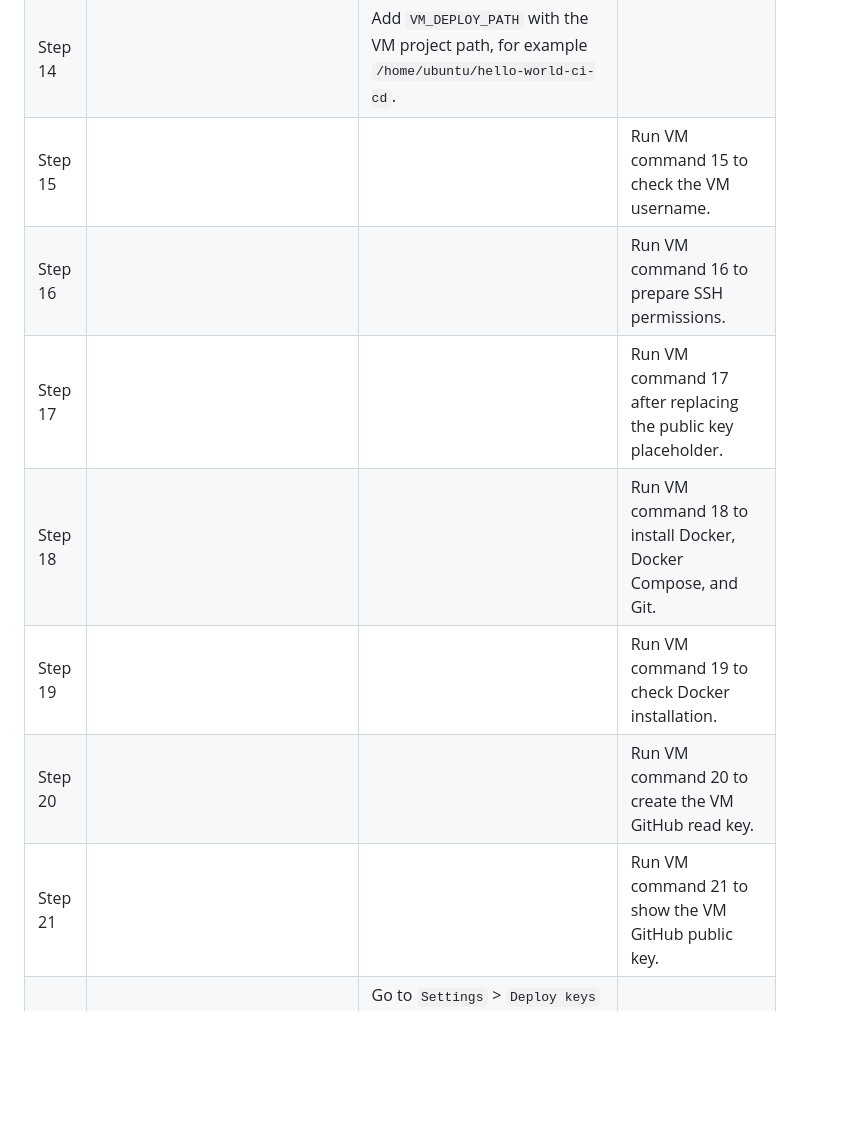
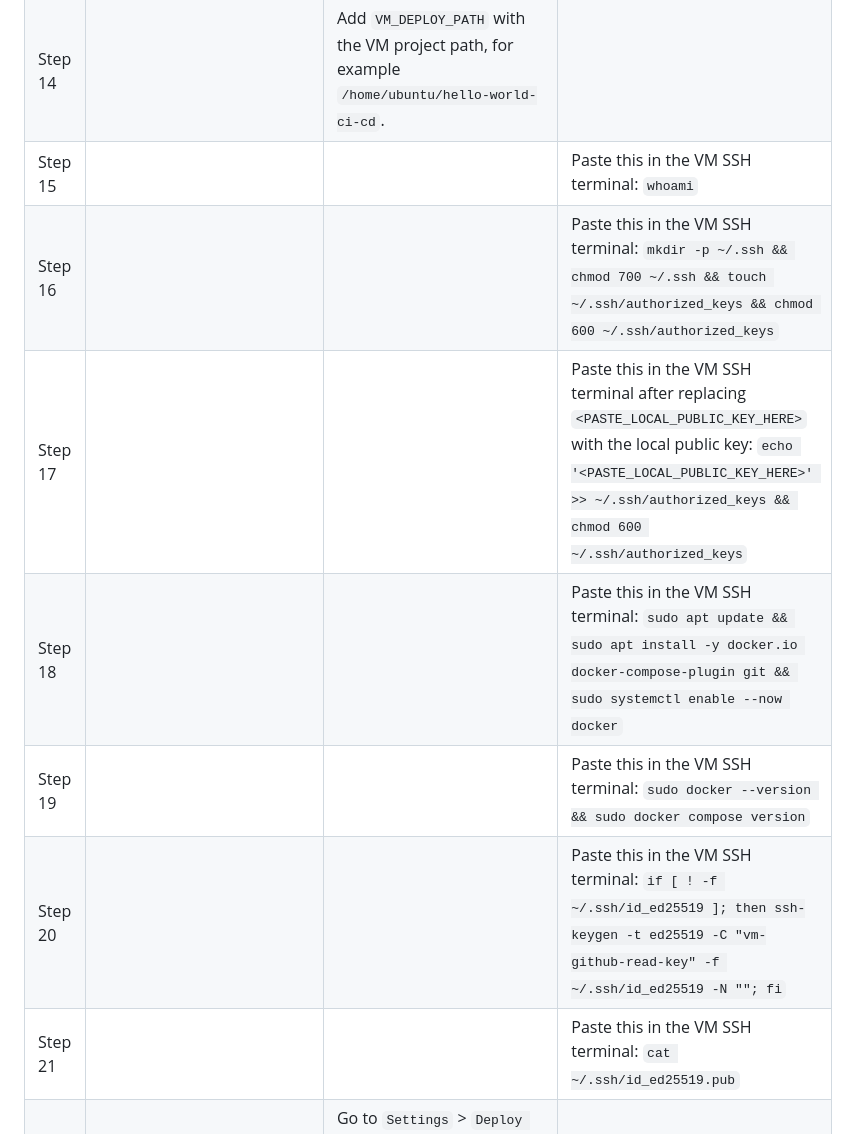
Before and after one commit to vijeet-algo8/hello-world-ci-cd, a Markdown page: README.md, the part around one of its changes. Drawn GitHub-style; blank space fills up the shorter version.

```diff
--- a/README.md
+++ b/README.md
@@ -20,11 +20,11 @@ This repository serves a simple `Hello world` page using Docker and Docker Compo
 | Step 12 |  | Add `VM_PORT` with value `22` unless the VM SSH port was changed. |  |
 | Step 13 |  | Add `VM_SSH_KEY` with the full private key from `cat ~/.ssh/hello-world-ci-cd`, including the begin and end lines. |  |
 | Step 14 |  | Add `VM_DEPLOY_PATH` with the VM project path, for example `/home/ubuntu/hello-world-ci-cd`. |  |
-| Step 15 |  |  | Run VM command 15 to check the VM username. |
-| Step 16 |  |  | Run VM command 16 to prepare SSH permissions. |
-| Step 17 |  |  | Run VM command 17 after replacing the public key placeholder. |
-| Step 18 |  |  | Run VM command 18 to install Docker, Docker Compose, and Git. |
-| Step 19 |  |  | Run VM command 19 to check Docker installation. |
-| Step 20 |  |  | Run VM command 20 to create the VM GitHub read key. |
-| Step 21 |  |  | Run VM command 21 to show the VM GitHub public key. |
+| Step 15 |  |  | Paste this in the VM SSH terminal: `whoami` |
+| Step 16 |  |  | Paste this in the VM SSH terminal: `mkdir -p ~/.ssh && chmod 700 ~/.ssh && touch ~/.ssh/authorized_keys && chmod 600 ~/.ssh/authorized_keys` |
+| Step 17 |  |  | Paste this in the VM SSH terminal after replacing `<PASTE_LOCAL_PUBLIC_KEY_HERE>` with the local public key: `echo '<PASTE_LOCAL_PUBLIC_KEY_HERE>' >> ~/.ssh/authorized_keys && chmod 600 ~/.ssh/authorized_keys` |
+| Step 18 |  |  | Paste this in the VM SSH terminal: `sudo apt update && sudo apt install -y docker.io docker-compose-plugin git && sudo systemctl enable --now docker` |
+| Step 19 |  |  | Paste this in the VM SSH terminal: `sudo docker --version && sudo docker compose version` |
+| Step 20 |  |  | Paste this in the VM SSH terminal: `if [ ! -f ~/.ssh/id_ed25519 ]; then ssh-keygen -t ed25519 -C "vm-github-read-key" -f ~/.ssh/id_ed25519 -N ""; fi` |
+| Step 21 |  |  | Paste this in the VM SSH terminal: `cat ~/.ssh/id_ed25519.pub` |
 | Step 22 |  | Go to `Settings` > `Deploy keys` > `Add deploy key`, paste the VM public key from Step 21, and keep `Allow write access` unchecked. |  |
```
Also changed, not shown: other parts of README.md (+5 -100 lines).
